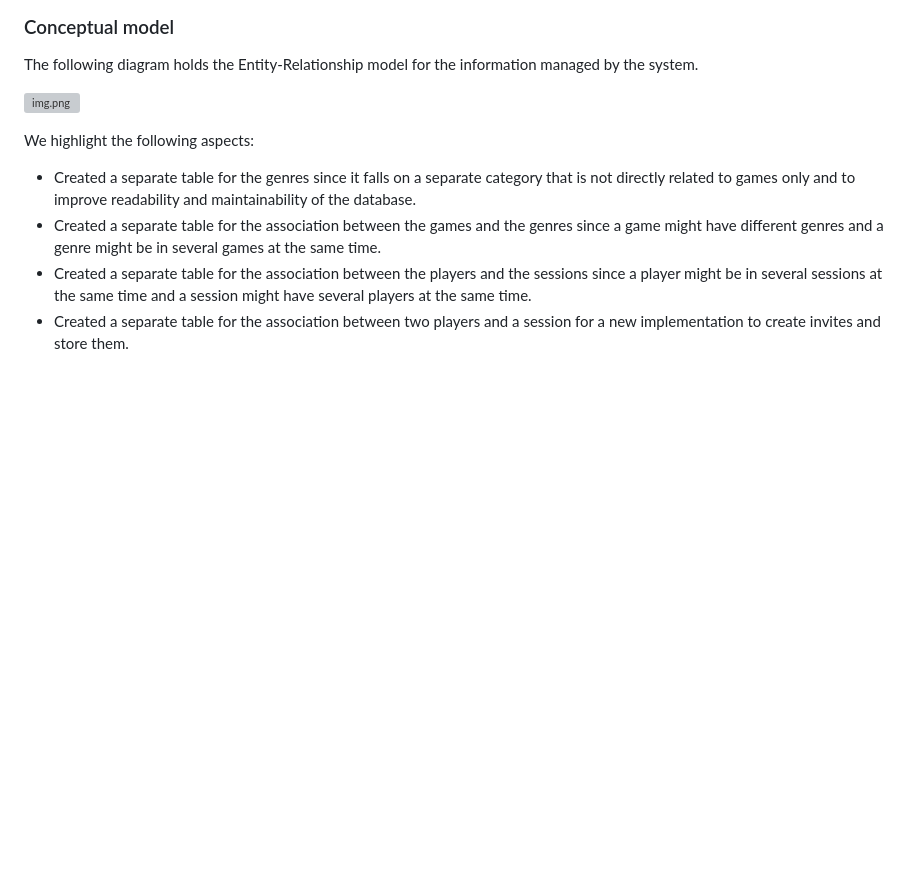
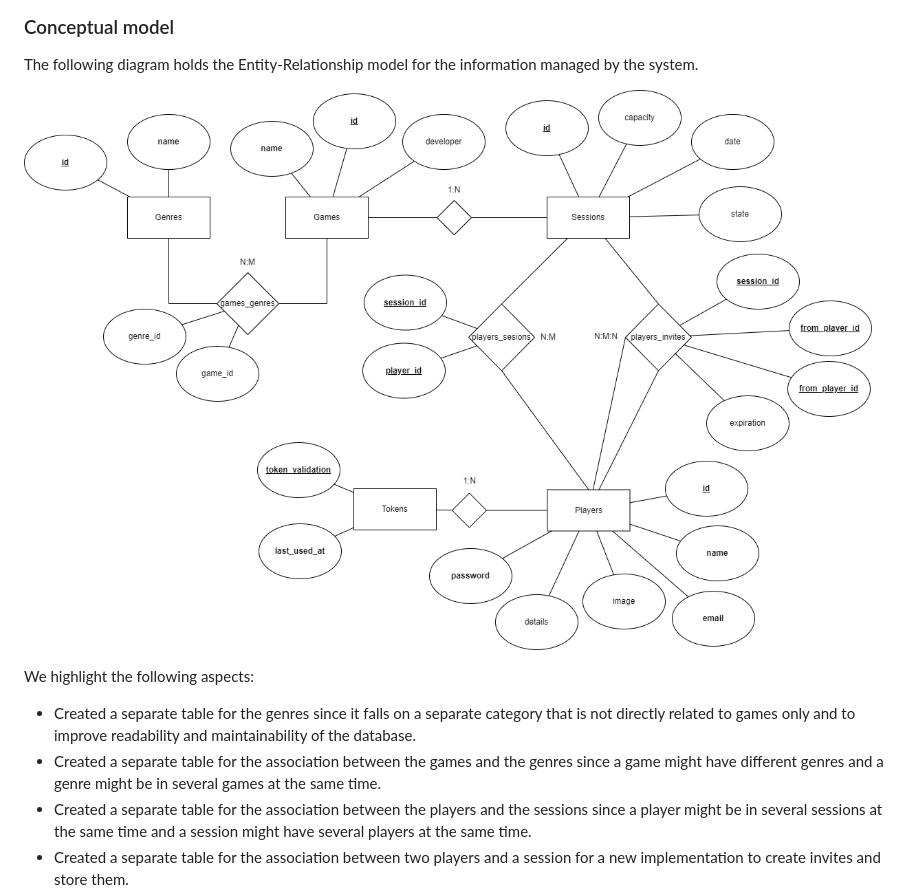
Before and after one commit to felipealvarez7600/GameSession-Manager, a Markdown page: README.md, the part around the change. GitHub-like rendering; blank space fills up the shorter version; grey boxes are pictures that could not be loaded.

Commit message:
Updated README.md again since an image link was wrongly implemented.

```diff
--- a/README.md
+++ b/README.md
@@ -8,7 +8,7 @@ This document contains the relevant design and implementation aspects of LS proj
 
 The following diagram holds the Entity-Relationship model for the information managed by the system.
 
-![img.png](Schema.png)
+![img.png](./docs/Schema.png)
 
 
 
```
